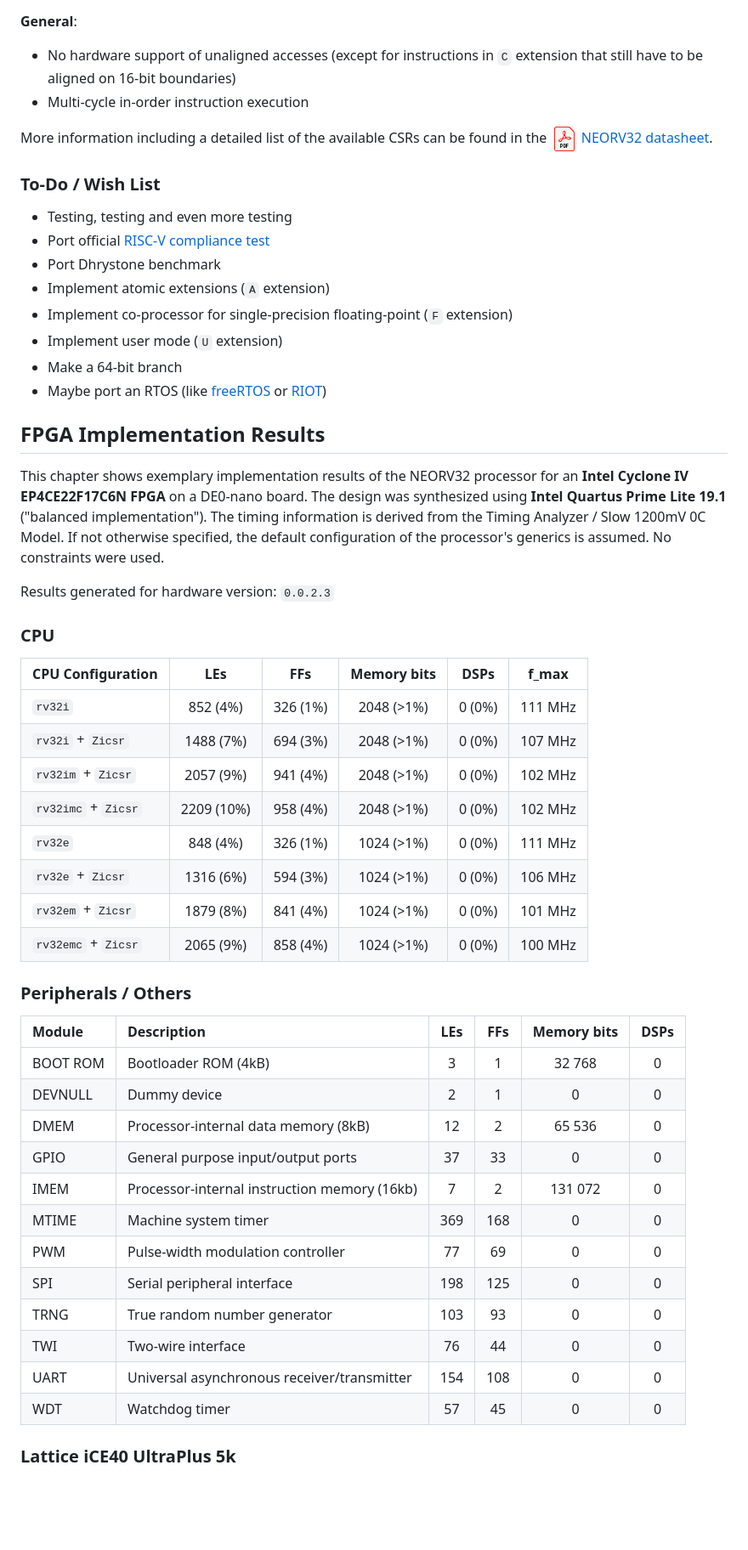
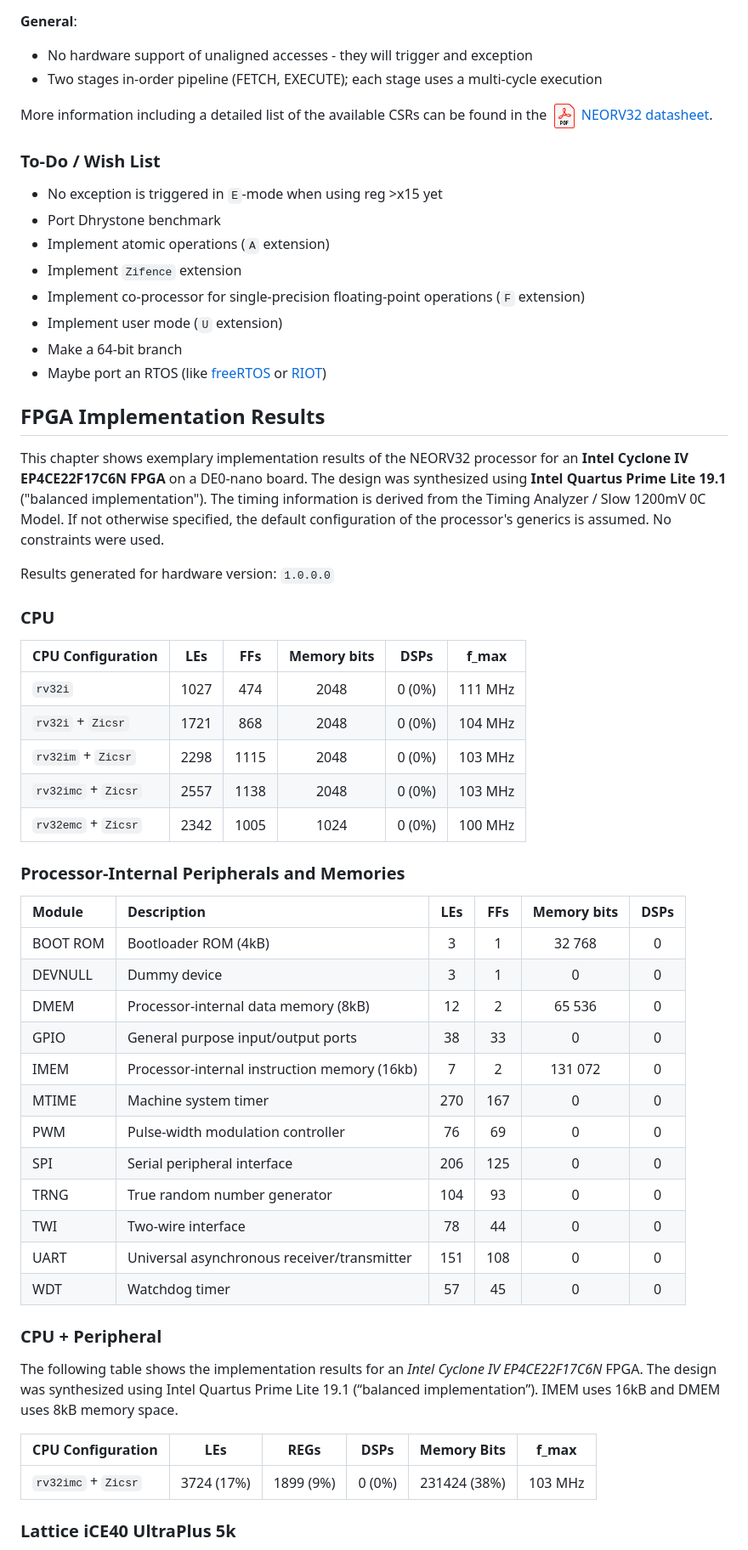
Before and after one commit to stnolting/neorv32, a Markdown page: README.md, the part around one of its changes. Shown at 85% size. Drawn GitHub-style; blank space fills up the shorter version.

```diff
--- a/README.md
+++ b/README.md
@@ -135,8 +140,8 @@ The CPU is compliant to the [official RISC-V specifications](https://raw.githubu
     * Machine external interrupt (via `CLIC` unit)
 
 **General**:
-  * No hardware support of unaligned accesses (except for instructions in `C` extension that still have to be aligned on 16-bit boundaries)
-  * Multi-cycle in-order instruction execution
+  * No hardware support of unaligned accesses - they will trigger and exception
+  * Two stages in-order pipeline (FETCH, EXECUTE); each stage uses a multi-cycle execution
 
 More information including a detailed list of the available CSRs can be found in
 the [![NEORV32 datasheet](https://raw.githubusercontent.com/stnolting/neorv32/master/docs/figures/PDF_32.png) NEORV32 datasheet](https://raw.githubusercontent.com/stnolting/neorv32/master/docs/NEORV32.pdf).
@@ -144,11 +149,11 @@ the [![NEORV32 datasheet](https://raw.githubusercontent.com/stnolting/neorv32/ma
 
 ### To-Do / Wish List
 
-- Testing, testing and even more testing
-- Port official [RISC-V compliance test](https://github.com/riscv/riscv-compliance)
+- No exception is triggered in `E`-mode when using reg >x15 yet
 - Port Dhrystone benchmark
-- Implement atomic extensions (`A` extension)
-- Implement co-processor for single-precision floating-point (`F` extension)
+- Implement atomic operations (`A` extension)
+- Implement `Zifence` extension
+- Implement co-processor for single-precision floating-point operations (`F` extension)
 - Implement user mode (`U` extension)
 - Make a 64-bit branch
 - Maybe port an RTOS (like [freeRTOS](https://www.freertos.org/) or [RIOT](https://www.riot-os.org/))
@@ -162,37 +167,44 @@ a DE0-nano board. The design was synthesized using **Intel Quartus Prime Lite 19
 information is derived from the Timing Analyzer / Slow 1200mV 0C Model. If not otherwise specified, the default configuration
 of the processor's generics is assumed. No constraints were used.
 
-Results generated for hardware version: `0.0.2.3`
+Results generated for hardware version: `1.0.0.0`
 
 ### CPU
 
 | CPU Configuration   | LEs        | FFs      | Memory bits | DSPs   | f_max   |
 |:--------------------|:----------:|:--------:|:-----------:|:------:|:-------:|
-| `rv32i`             |  852  (4%) | 326 (1%) |  2048 (>1%) | 0 (0%) | 111 MHz |
-| `rv32i` + `Zicsr`   | 1488  (7%) | 694 (3%) |  2048 (>1%) | 0 (0%) | 107 MHz |
-| `rv32im` + `Zicsr`  | 2057  (9%) | 941 (4%) |  2048 (>1%) | 0 (0%) | 102 MHz |
-| `rv32imc` + `Zicsr` | 2209 (10%) | 958 (4%) |  2048 (>1%) | 0 (0%) | 102 MHz |
-| `rv32e`             |  848  (4%) | 326 (1%) |  1024 (>1%) | 0 (0%) | 111 MHz |
-| `rv32e` + `Zicsr`   | 1316  (6%) | 594 (3%) |  1024 (>1%) | 0 (0%) | 106 MHz |
-| `rv32em` + `Zicsr`  | 1879  (8%) | 841 (4%) |  1024 (>1%) | 0 (0%) | 101 MHz |
-| `rv32emc` + `Zicsr` | 2065  (9%) | 858 (4%) |  1024 (>1%) | 0 (0%) | 100 MHz |
+| `rv32i`             |       1027 |      474 |       2048  | 0 (0%) | 111 MHz |
+| `rv32i` + `Zicsr`   |       1721 |      868 |       2048  | 0 (0%) | 104 MHz |
+| `rv32im` + `Zicsr`  |       2298 |     1115 |       2048  | 0 (0%) | 103 MHz |
+| `rv32imc` + `Zicsr` |       2557 |     1138 |       2048  | 0 (0%) | 103 MHz |
+| `rv32emc` + `Zicsr` |       2342 |     1005 |       1024  | 0 (0%) | 100 MHz |
 
-### Peripherals / Others
+### Processor-Internal Peripherals and Memories
 
 | Module   | Description                                     | LEs | FFs | Memory bits | DSPs |
 |:---------|:------------------------------------------------|:---:|:---:|:-----------:|:----:|
 | BOOT ROM | Bootloader ROM (4kB)                            |   3 |   1 |      32 768 |    0 |
-| DEVNULL  | Dummy device                                    |   2 |   1 |           0 |    0 |
+| DEVNULL  | Dummy device                                    |   3 |   1 |           0 |    0 |
 | DMEM     | Processor-internal data memory (8kB)            |  12 |   2 |      65 536 |    0 |
-| GPIO     | General purpose input/output ports              |  37 |  33 |           0 |    0 |
+| GPIO     | General purpose input/output ports              |  38 |  33 |           0 |    0 |
 | IMEM     | Processor-internal instruction memory (16kb)    |   7 |   2 |     131 072 |    0 |
-| MTIME    | Machine system timer                            | 369 | 168 |           0 |    0 |
-| PWM      | Pulse-width modulation controller               |  77 |  69 |           0 |    0 |
-| SPI      | Serial peripheral interface                     | 198 | 125 |           0 |    0 |
-| TRNG     | True random number generator                    | 103 |  93 |           0 |    0 |
-| TWI      | Two-wire interface                              |  76 |  44 |           0 |    0 |
-| UART     | Universal asynchronous receiver/transmitter     | 154 | 108 |           0 |    0 |
+| MTIME    | Machine system timer                            | 270 | 167 |           0 |    0 |
+| PWM      | Pulse-width modulation controller               |  76 |  69 |           0 |    0 |
+| SPI      | Serial peripheral interface                     | 206 | 125 |           0 |    0 |
+| TRNG     | True random number generator                    | 104 |  93 |           0 |    0 |
+| TWI      | Two-wire interface                              |  78 |  44 |           0 |    0 |
+| UART     | Universal asynchronous receiver/transmitter     | 151 | 108 |           0 |    0 |
 | WDT      | Watchdog timer                                  |  57 |  45 |           0 |    0 |
+
+### CPU + Peripheral
+
+The following table shows the implementation results for an _Intel Cyclone IV EP4CE22F17C6N_ FPGA.
+The design was synthesized using Intel Quartus Prime Lite 19.1 (“balanced implementation”).
+IMEM uses 16kB and DMEM uses 8kB memory space.
+
+| CPU Configuration   | LEs        | REGs      | DSPs   | Memory Bits  | f_max   |
+|:--------------------|:----------:|:---------:|:------:|:------------:|:-------:|
+| `rv32imc` + `Zicsr` | 3724 (17%) | 1899 (9%) | 0 (0%) | 231424 (38%) | 103 MHz |
 
 
 ### Lattice iCE40 UltraPlus 5k
```
Also changed, not shown: other parts of README.md (+29 -63 lines), docs/figures/neorv32_overview.png, 1 other file.
